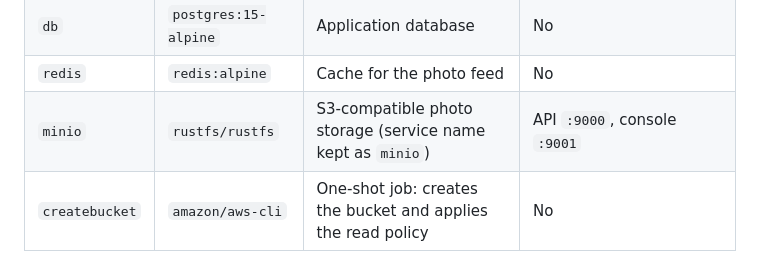
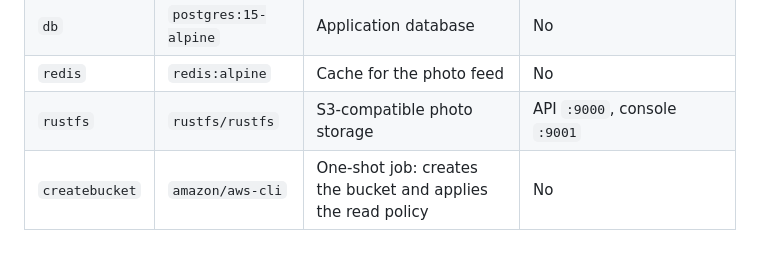
Before and after one commit to SnakeRelatedBusiness/photo-application-demo, a Markdown page: README.md, the part around one of its changes. Drawn GitHub-style.

```diff
--- a/README.md
+++ b/README.md
@@ -52,7 +57,7 @@ flowchart LR
 | `migrate` | same image as `app` | One-shot job: migrations, `collectstatic`, superuser creation | No |
 | `db` | `postgres:15-alpine` | Application database | No |
 | `redis` | `redis:alpine` | Cache for the photo feed | No |
-| `minio` | `rustfs/rustfs` | S3-compatible photo storage (service name kept as `minio`) | API `:9000`, console `:9001` |
+| `rustfs` | `rustfs/rustfs` | S3-compatible photo storage | API `:9000`, console `:9001` |
 | `createbucket` | `amazon/aws-cli` | One-shot job: creates the bucket and applies the read policy | No |
 
 ## Data Model
```
Also changed, not shown: other parts of README.md (+22 -17 lines).
